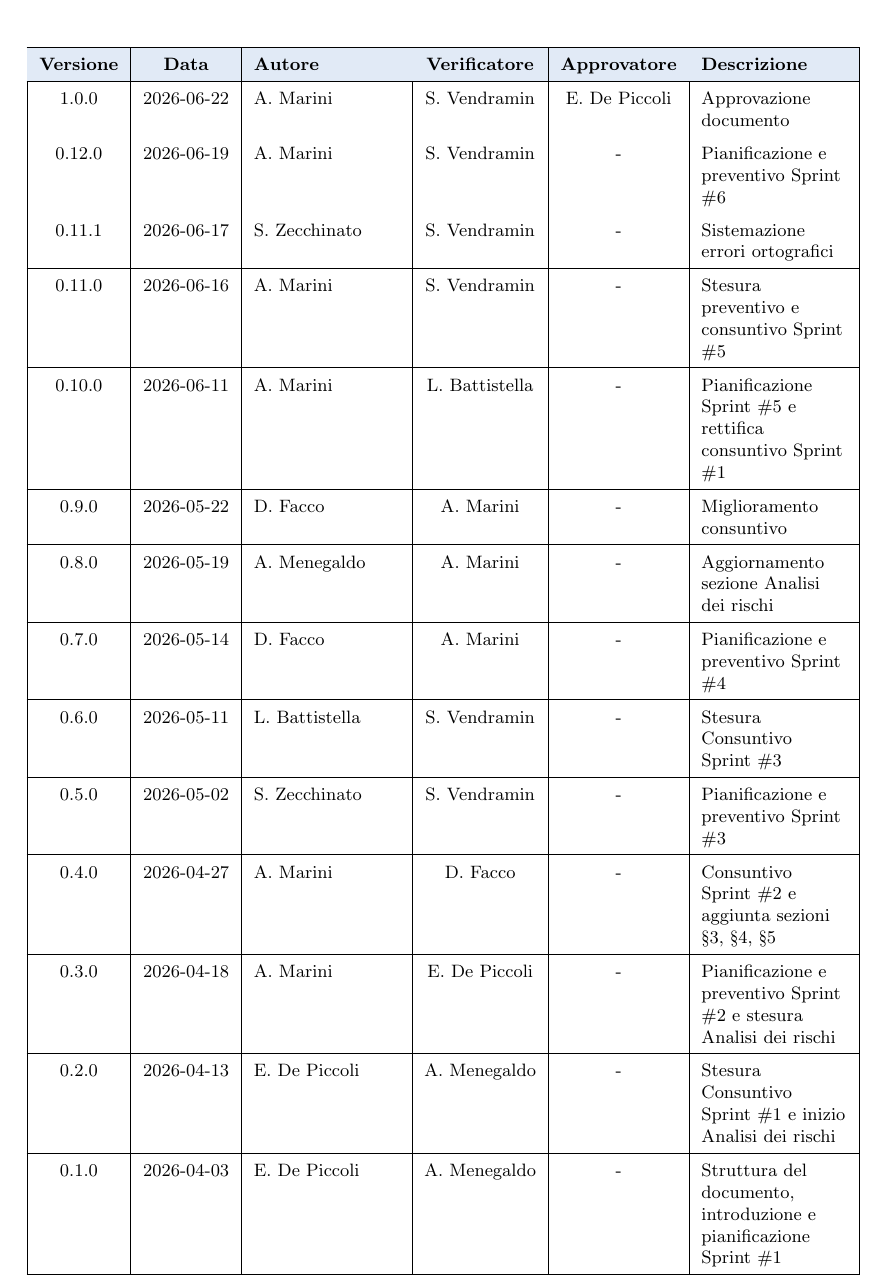
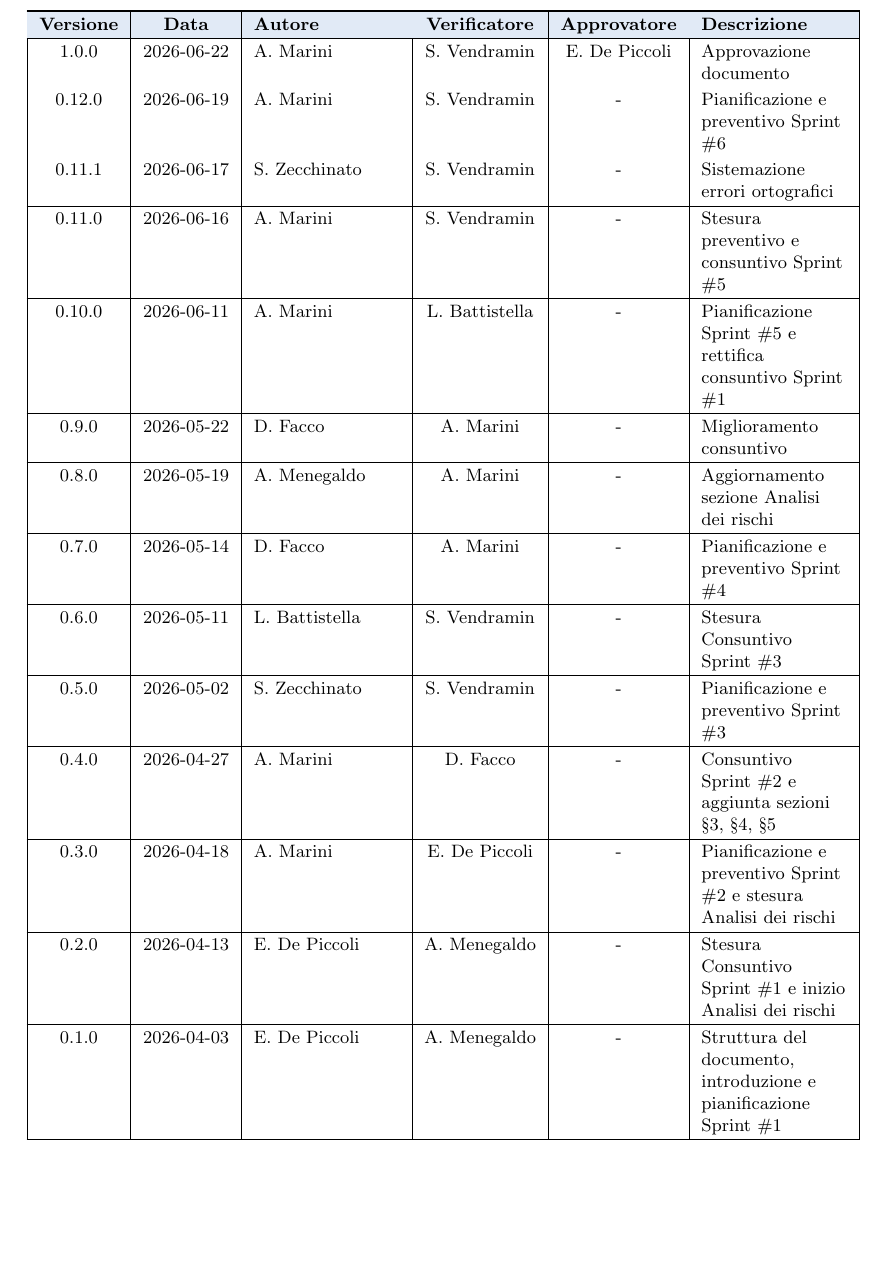
Before and after one commit to thebitless-group-swe/thebitless.github.io, a LaTeX document (RTB/doc_esterna/piano-di-progetto/piano-di-progetto.tex): part of page 3 of 57 before the commit and part of page 2 of 56 after it, cut so that both start at the same text, the shorter picture padded with empty space. Compiled offline with pdfLaTeX.

Commit message:
docs(piano-di-progetto): registro su pagina unica col titolo

```diff
--- a/RTB/doc_esterna/piano-di-progetto/piano-di-progetto.tex
+++ b/RTB/doc_esterna/piano-di-progetto/piano-di-progetto.tex
@@ -60,7 +60,7 @@
 
 \begin{center}
     \small
-    \renewcommand{\arraystretch}{1.5} % Aumenta l'altezza delle righe per una migliore leggibilità
+    \renewcommand{\arraystretch}{1.2} % Altezza righe contenuta cosi' titolo e tabella stanno sulla stessa pagina
     \begin{tabularx}{\textwidth}{|c|c|L|c|c|L|}
         \hline
         \rowcolor{bluBitless!15} % Colore di sfondo per l'intestazione
```
Also changed, not shown: RTB/doc_esterna/piano-di-progetto/piano-di-progetto.pdf.
